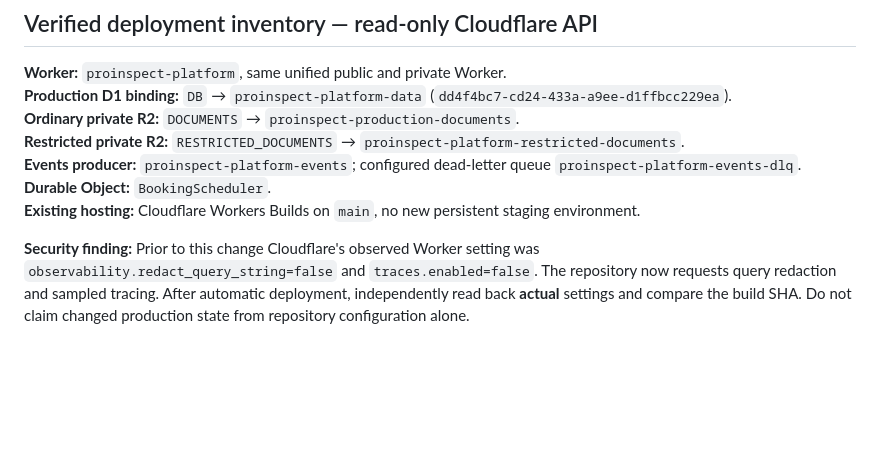
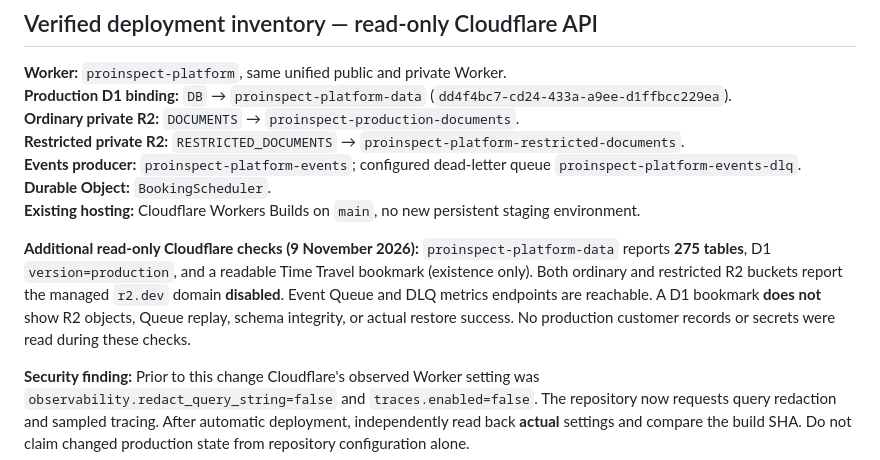
Before and after one commit to info-rbp/proinspect, a Markdown page: docs/STAGE5_INTEGRATION_RELIABILITY_AND_ACCEPTANCE_2026-11-09.md, the part around the change. GitHub-like rendering; blank space fills up the shorter version.

Commit message:
Stage 5: record observed production D1 bookmark, private R2 domain and Queue metrics availability

```diff
--- a/docs/STAGE5_INTEGRATION_RELIABILITY_AND_ACCEPTANCE_2026-11-09.md
+++ b/docs/STAGE5_INTEGRATION_RELIABILITY_AND_ACCEPTANCE_2026-11-09.md
@@ -25,6 +25,8 @@
 **Events producer:** `proinspect-platform-events`; configured dead-letter queue `proinspect-platform-events-dlq`.
 **Durable Object:** `BookingScheduler`.
 **Existing hosting:** Cloudflare Workers Builds on `main`, no new persistent staging environment.
+
+**Additional read-only Cloudflare checks (9 November 2026):** `proinspect-platform-data` reports **275 tables**, D1 `version=production`, and a readable Time Travel bookmark (existence only). Both ordinary and restricted R2 buckets report the managed `r2.dev` domain **disabled**. Event Queue and DLQ metrics endpoints are reachable. A D1 bookmark **does not** show R2 objects, Queue replay, schema integrity, or actual restore success. No production customer records or secrets were read during these checks.
 
 **Security finding:** Prior to this change Cloudflare's observed Worker setting was `observability.redact_query_string=false` and `traces.enabled=false`. The repository now requests query redaction and sampled tracing. After automatic deployment, independently read back **actual** settings and compare the build SHA. Do not claim changed production state from repository configuration alone.
 
```
